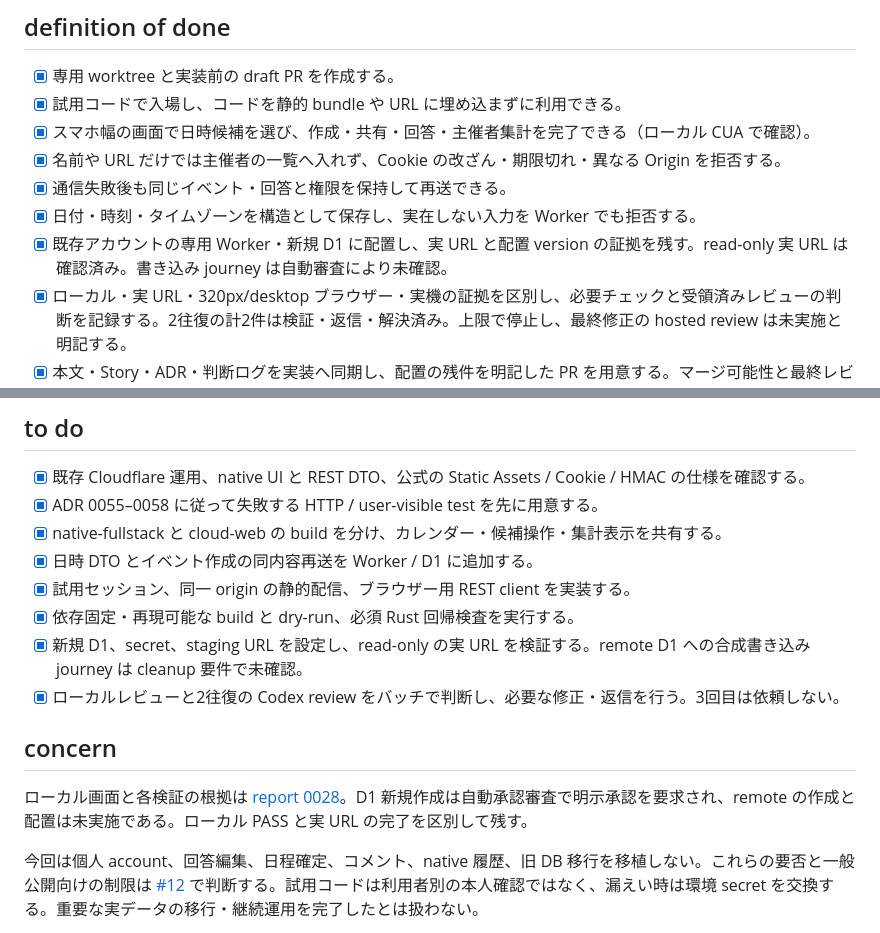
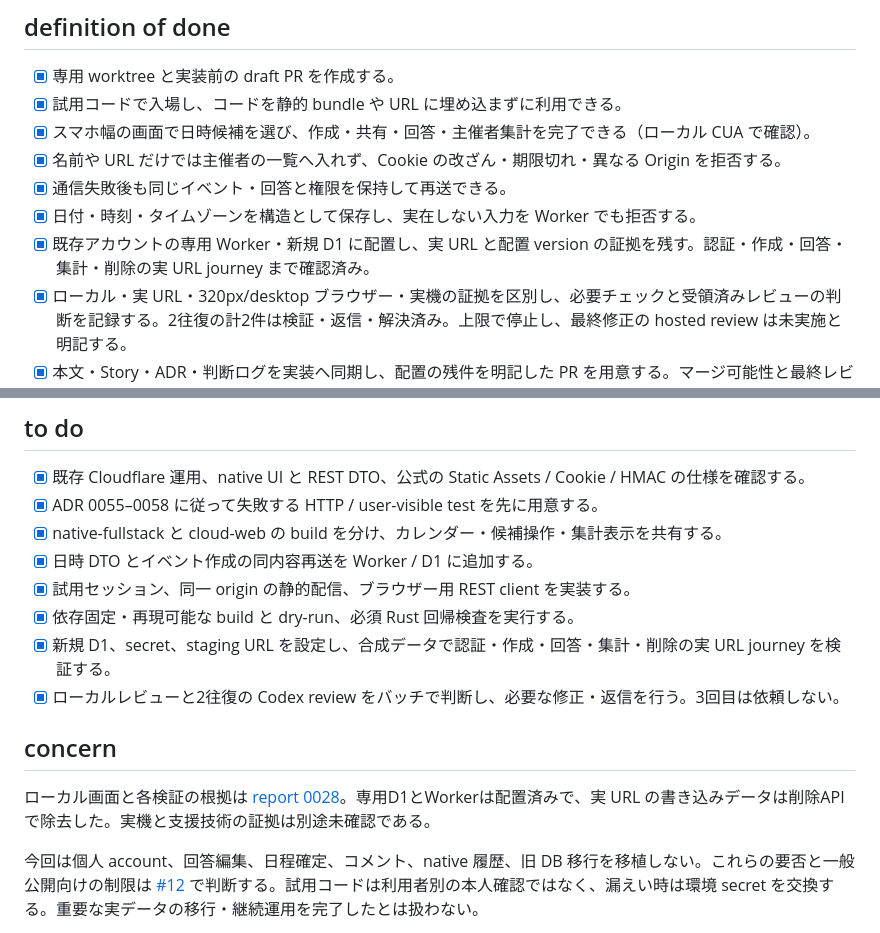
Before and after one commit to velengel/tsunoru, a Markdown page: docs/story/0030-use-the-deployed-staging-app.md, 2 parts joined by grey strips. Drawn GitHub-style.

```diff
--- a/docs/story/0030-use-the-deployed-staging-app.md
+++ b/docs/story/0030-use-the-deployed-staging-app.md
@@ -14,7 +14,7 @@
 - [x] 名前や URL だけでは主催者の一覧へ入れず、Cookie の改ざん・期限切れ・異なる Origin を拒否する。
 - [x] 通信失敗後も同じイベント・回答と権限を保持して再送できる。
 - [x] 日付・時刻・タイムゾーンを構造として保存し、実在しない入力を Worker でも拒否する。
-- [x] 既存アカウントの専用 Worker・新規 D1 に配置し、実 URL と配置 version の証拠を残す。read-only 実 URL は確認済み。書き込み journey は自動審査により未確認。
+- [x] 既存アカウントの専用 Worker・新規 D1 に配置し、実 URL と配置 version の証拠を残す。認証・作成・回答・集計・削除の実 URL journey まで確認済み。
 - [x] ローカル・実 URL・320px/desktop ブラウザー・実機の証拠を区別し、必要チェックと受領済みレビューの判断を記録する。2往復の計2件は検証・返信・解決済み。上限で停止し、最終修正の hosted review は未実施と明記する。
 - [x] 本文・Story・ADR・判断ログを実装へ同期し、配置の残件を明記した PR を用意する。マージ可能性と最終レビュー状態は PR 上で確認する。
 
@@ -26,12 +26,12 @@
 - [x] 日時 DTO とイベント作成の同内容再送を Worker / D1 に追加する。
 - [x] 試用セッション、同一 origin の静的配信、ブラウザー用 REST client を実装する。
 - [x] 依存固定・再現可能な build と dry-run、必須 Rust 回帰検査を実行する。
-- [x] 新規 D1、secret、staging URL を設定し、read-only の実 URL を検証する。remote D1 への合成書き込み journey は cleanup 要件で未確認。
+- [x] 新規 D1、secret、staging URL を設定し、合成データで認証・作成・回答・集計・削除の実 URL journey を検証する。
 - [x] ローカルレビューと2往復の Codex review をバッチで判断し、必要な修正・返信を行う。3回目は依頼しない。
 
 ## concern
 
-ローカル画面と各検証の根拠は [report 0028](../reports/0028-staging-browser-app.md)。D1 新規作成は自動承認審査で明示承認を要求され、remote の作成と配置は未実施である。ローカル PASS と実 URL の完了を区別して残す。
+ローカル画面と各検証の根拠は [report 0028](../reports/0028-staging-browser-app.md)。専用D1とWorkerは配置済みで、実 URL の書き込みデータは削除APIで除去した。実機と支援技術の証拠は別途未確認である。
 
 今回は個人 account、回答編集、日程確定、コメント、native 履歴、旧 DB 移行を移植しない。これらの要否と一般公開向けの制限は [#12](https://github.com/velengel/tsunoru/issues/12) で判断する。試用コードは利用者別の本人確認ではなく、漏えい時は環境 secret を交換する。重要な実データの移行・継続運用を完了したとは扱わない。
 
```
Also changed, not shown: docs/reports/0028-staging-browser-app.md (+4 -4 lines).
